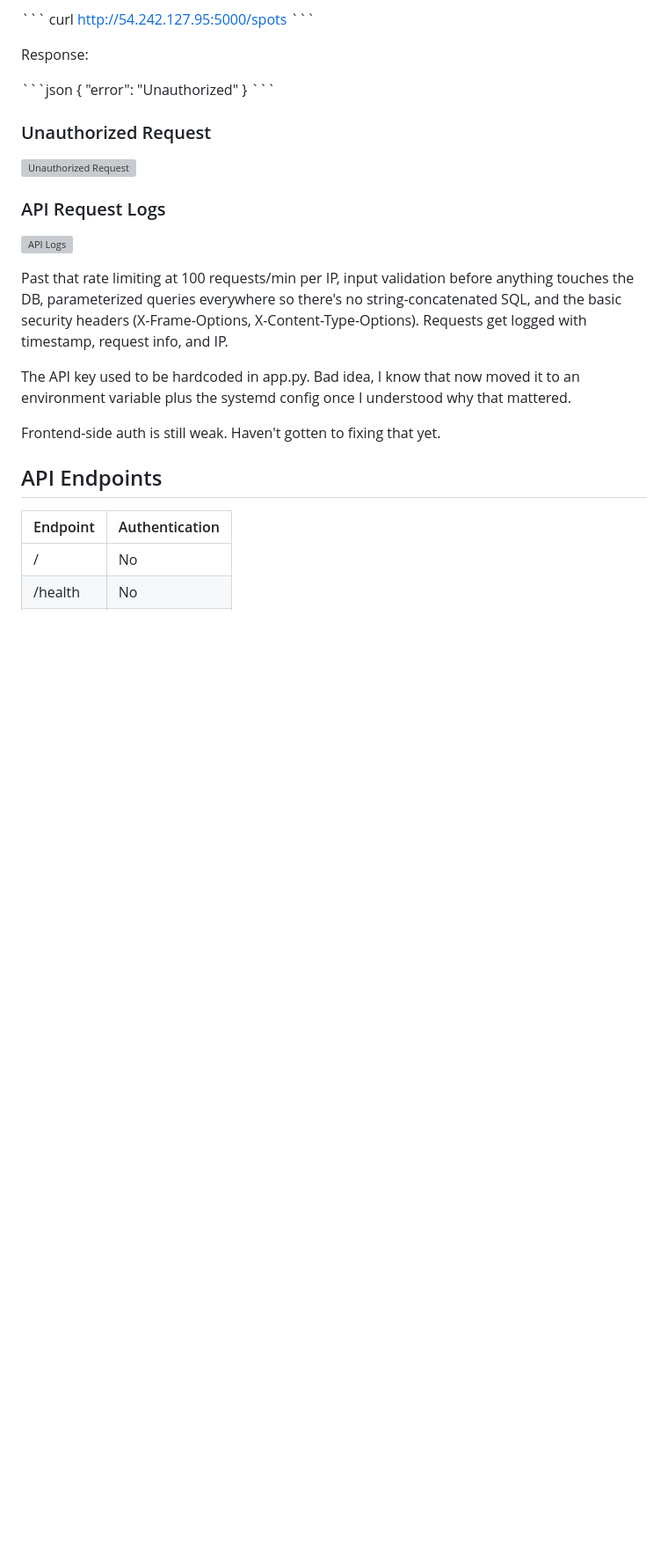
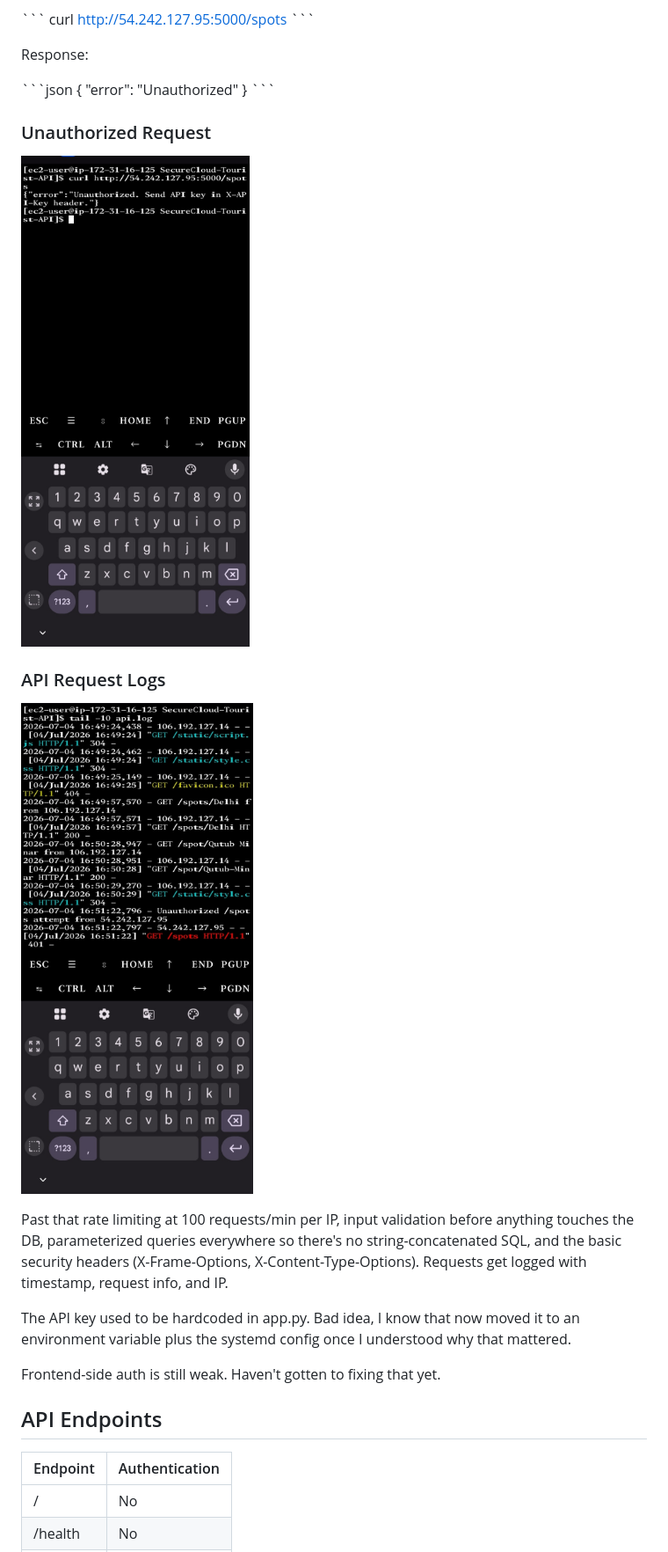
Before and after one commit to zubiya-tech/SecureCloud-Tourist-API, a Markdown page: README.md, the part around one of its changes. Shown at 88% size. Rendered like a GitHub page; blank space fills up the shorter version; grey boxes are pictures that could not be loaded.

```diff
--- a/README.md
+++ b/README.md
@@ -102,7 +102,7 @@ Response:
 
 
 
-![Unauthorized Request](screenshots/unauthorized-access.png)
+![Unauthorized Request](screenshots/unauthorized-access.png.jpg)
 
 
 
@@ -110,7 +110,7 @@ Response:
 
 
 
-![API Logs](screenshots/api-log.png)
+![API Logs](screenshots/api-log.png.jpg)
 
 
 
```
Also changed, not shown: other parts of README.md (+4 -4 lines).
